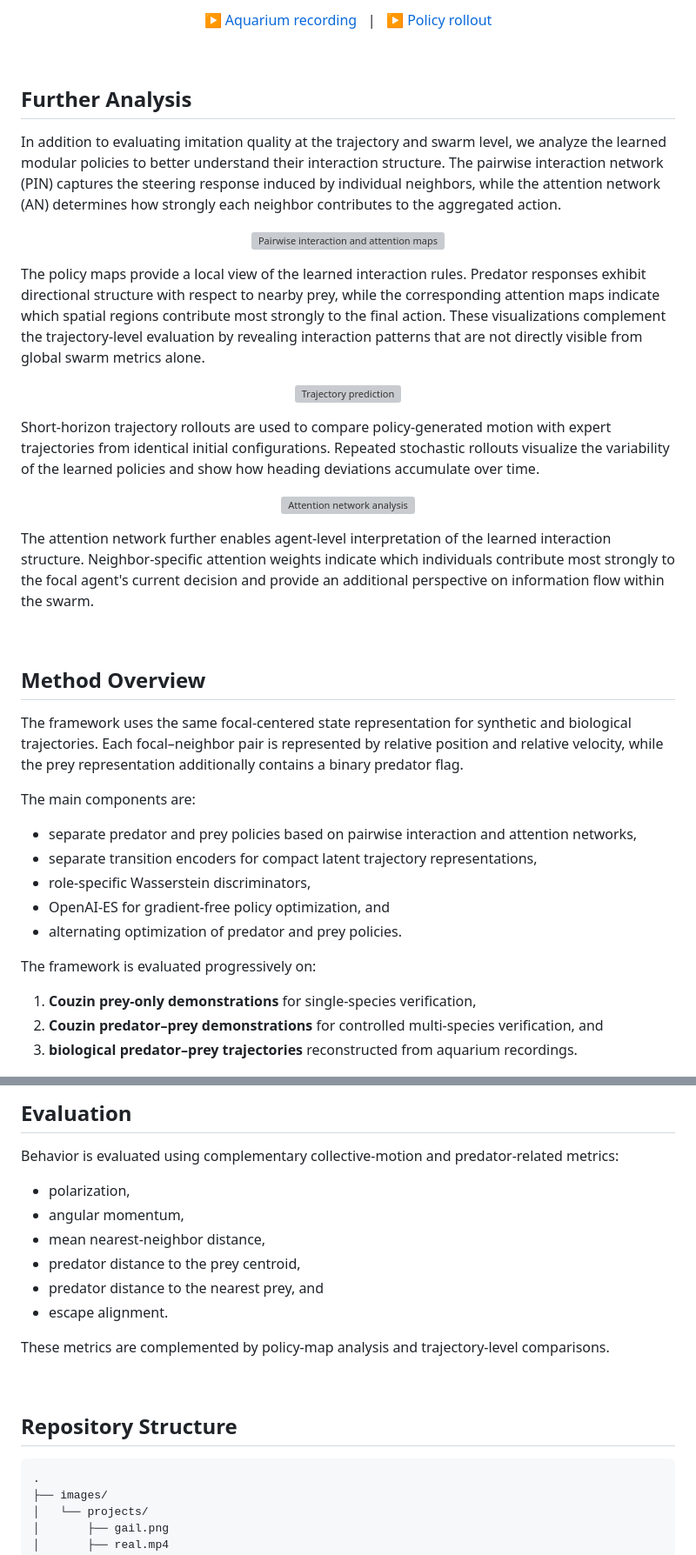
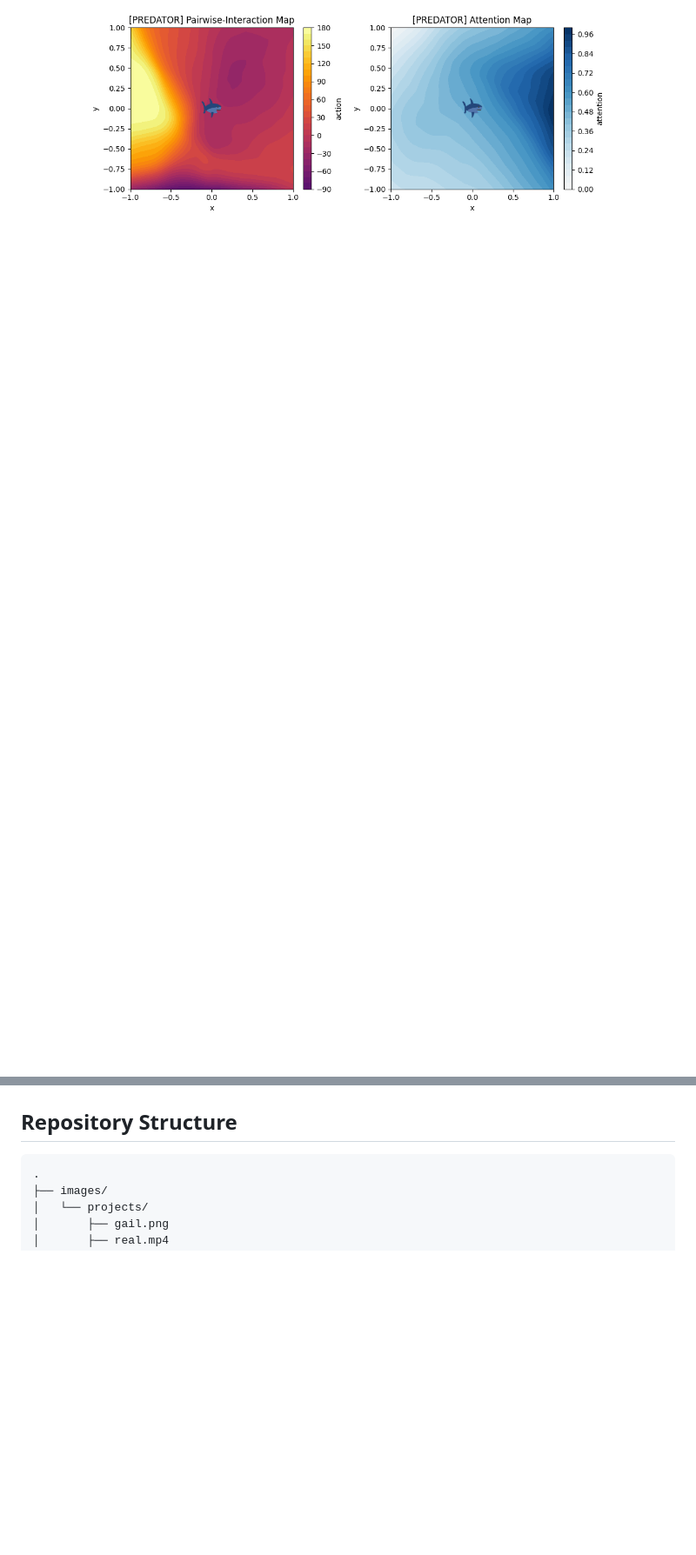
Before and after one commit to wirthy21/ICRA2027-PredatorPreyGAIL, a Markdown page: README.md, 2 parts joined by grey strips. Shown at 87% size. Rendered like a GitHub page; pictures changed too: assets/images/maps.png (added); blank space fills up the shorter version; grey boxes are pictures that could not be loaded.

Commit message:
Basic READme

```diff
--- a/README.md
+++ b/README.md
@@ -45,70 +44,8 @@ Collective motion in swarm systems exhibits complex behavioral patterns emerging
 
 <p align="center">
-  <a href="images/projects/real.mp4">▶ Aquarium recording</a>
-  &nbsp;&nbsp;|&nbsp;&nbsp;
-  <a href="images/projects/sim.mp4">▶ Policy rollout</a>
+  <img src="assets/images/maps.png" width="600">
 </p>
 
-<br>
-
-## Further Analysis
-
-In addition to evaluating imitation quality at the trajectory and swarm level, we analyze the learned modular policies to better understand their interaction structure. The pairwise interaction network (PIN) captures the steering response induced by individual neighbors, while the attention network (AN) determines how strongly each neighbor contributes to the aggregated action.
-
-<p align="center">
-  <img src="images/projects/maps.png" alt="Pairwise interaction and attention maps" width="600">
-</p>
-
-The policy maps provide a local view of the learned interaction rules. Predator responses exhibit directional structure with respect to nearby prey, while the corresponding attention maps indicate which spatial regions contribute most strongly to the final action. These visualizations complement the trajectory-level evaluation by revealing interaction patterns that are not directly visible from global swarm metrics alone.
-
-<p align="center">
-  <img src="images/projects/traj.png" alt="Trajectory prediction" width="600">
-</p>
-
-Short-horizon trajectory rollouts are used to compare policy-generated motion with expert trajectories from identical initial configurations. Repeated stochastic rollouts visualize the variability of the learned policies and show how heading deviations accumulate over time.
-
-<p align="center">
-  <img src="images/projects/network.png" alt="Attention network analysis" width="600">
-</p>
-
-The attention network further enables agent-level interpretation of the learned interaction structure. Neighbor-specific attention weights indicate which individuals contribute most strongly to the focal agent's current decision and provide an additional perspective on information flow within the swarm.
-
-<br>
-
-## Method Overview
-
-The framework uses the same focal-centered state representation for synthetic and biological trajectories. Each focal–neighbor pair is represented by relative position and relative velocity, while the prey representation additionally contains a binary predator flag.
-
-The main components are:
-
-- separate predator and prey policies based on pairwise interaction and attention networks,
-- separate transition encoders for compact latent trajectory representations,
-- role-specific Wasserstein discriminators,
-- OpenAI-ES for gradient-free policy optimization, and
-- alternating optimization of predator and prey policies.
-
-The framework is evaluated progressively on:
-
-1. **Couzin prey-only demonstrations** for single-species verification,
-2. **Couzin predator–prey demonstrations** for controlled multi-species verification, and
-3. **biological predator–prey trajectories** reconstructed from aquarium recordings.
-
-<br>
-
-## Evaluation
-
-Behavior is evaluated using complementary collective-motion and predator-related metrics:
-
-- polarization,
-- angular momentum,
-- mean nearest-neighbor distance,
-- predator distance to the prey centroid,
-- predator distance to the nearest prey, and
-- escape alignment.
-
-These metrics are complemented by policy-map analysis and trajectory-level comparisons.
-
-<br>
 
 ## Repository Structure
 
```
Also changed, not shown: other parts of README.md (+26 -27 lines), assets/images/gail.png (added), 2 other files.
